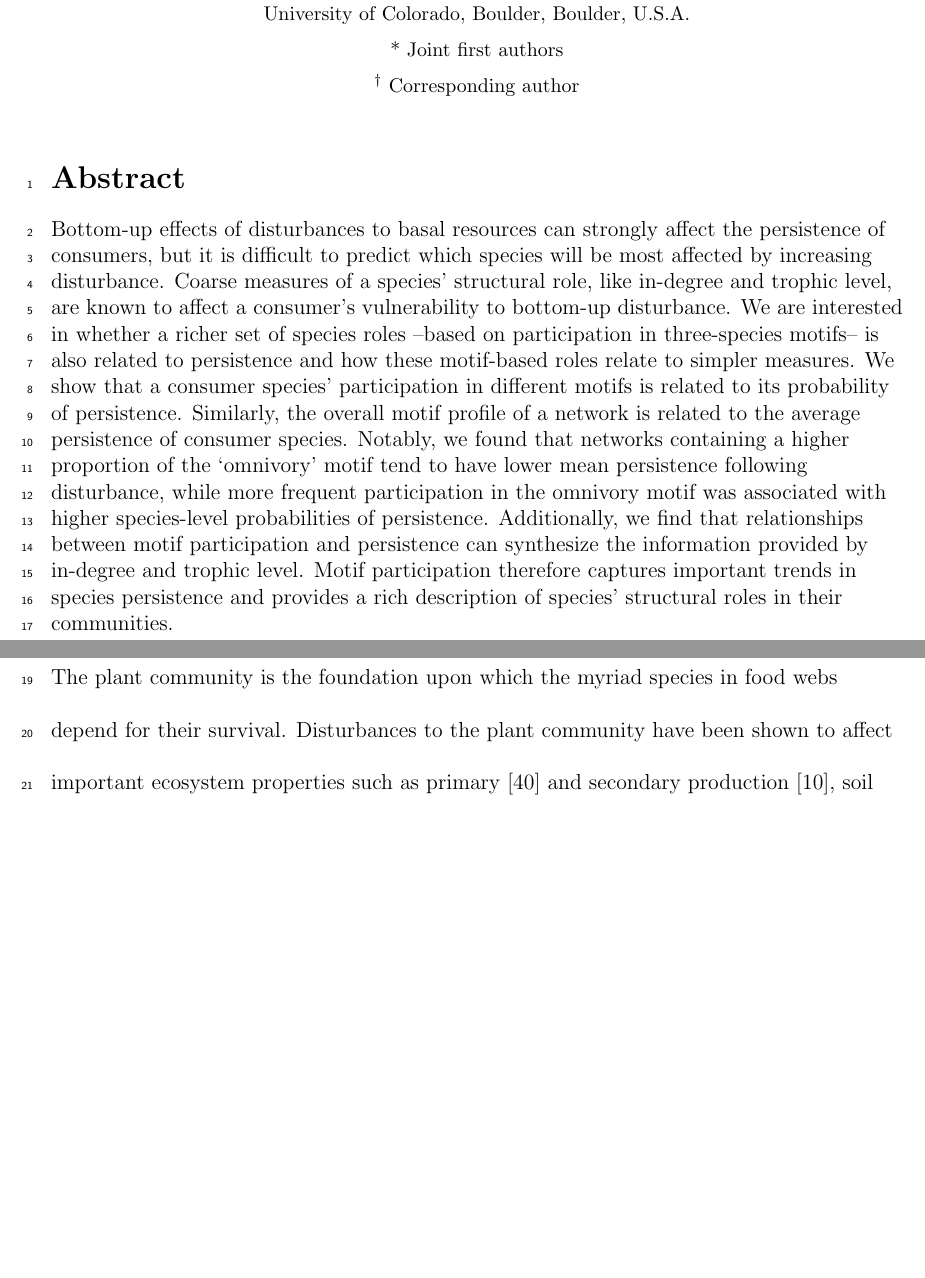
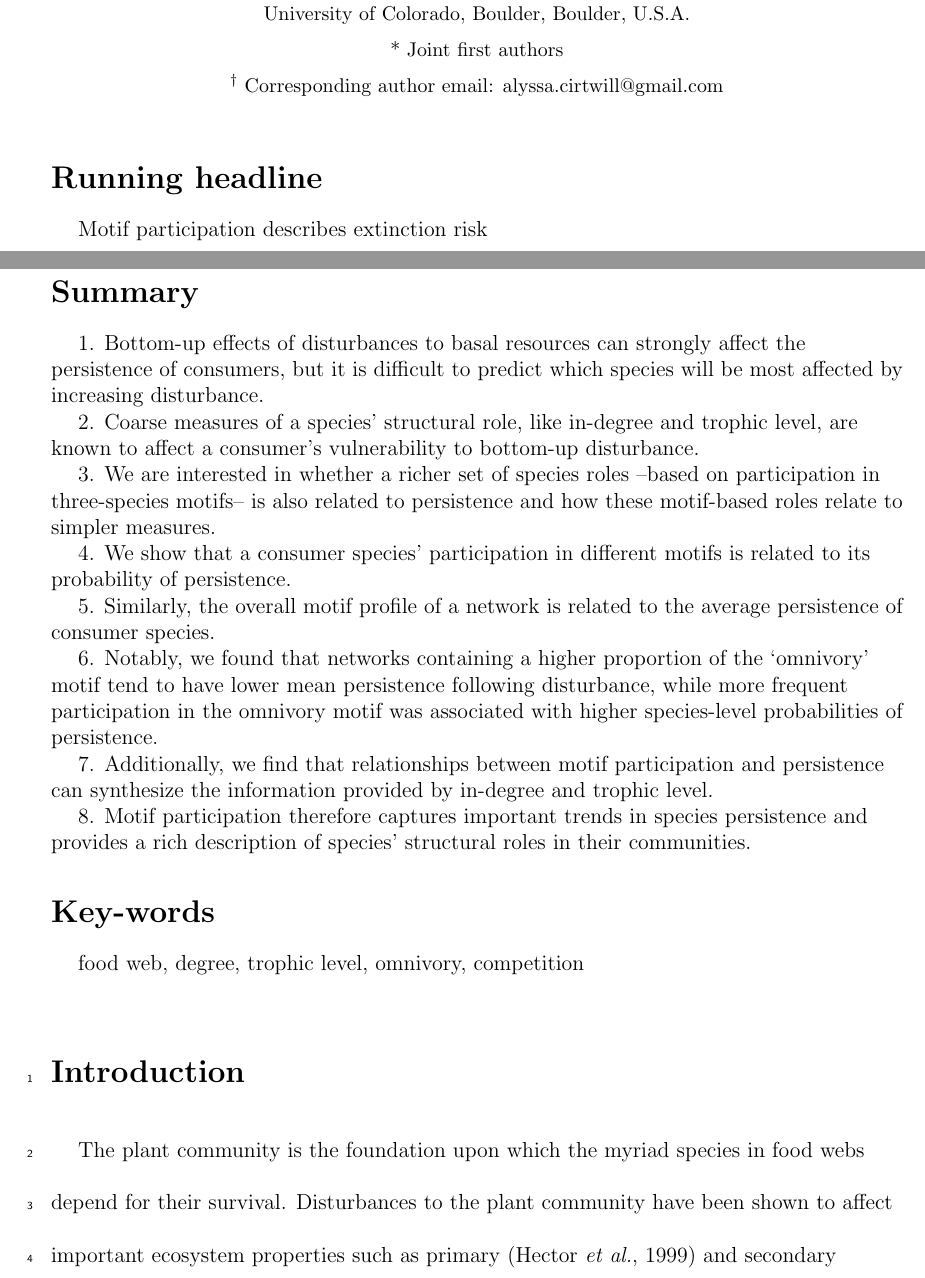
Before and after one commit to cirtwill/Bayes_motifs, a LaTeX document (manuscript/reorder_main_text.tex): two parts of pages 1 and 2 of 37 before the commit and two parts of pages 1 and 2 of 39 after it, joined at a grey line, cut so that both start at the same text, the shorter picture padded with empty space. Compiled offline with LaTeX, dvips and Ghostscript.

Commit message:
formatted abstract for JAE

```diff
--- a/manuscript/reorder_main_text.tex
+++ b/manuscript/reorder_main_text.tex
@@ -9,10 +9,11 @@
 \usepackage{setspace}
 \usepackage[running]{lineno}
 % \usepackage[numbers,sort]{natbib}
-\usepackage[numbers]{natbib}
+\usepackage[sort]{natbib}
 \usepackage{array}
 \usepackage[table]{xcolor}
 \usepackage{xr}
+\usepackage{indentfirst}
 
 \newcommand{\methods}{\textit{Materials \& Methods}}
 \newcommand{\SI}{\textit{Appendix}~}
@@ -44,29 +45,38 @@ University of Colorado, Boulder, Boulder, U.S.A.\\
 \medskip
 * Joint first authors\\
 \medskip
-$^\dagger$ Corresponding author\\
+$^\dagger$ Corresponding author email: alyssa.cirtwill@gmail.com\\
 }
 
 
 \begin{document}
 \maketitle
-\linenumbers
 \raggedright
 
 \setlength{\parindent}{15pt}
 
+\section*{Running headline}
+Motif participation describes extinction risk
 
-\section*{Abstract}
+\clearpage
+
+\section*{Summary}
 
 
-    Bottom-up effects of disturbances to basal resources can strongly affect the persistence of consumers, but it is difficult to predict which species will be most affected by increasing disturbance.
-    Coarse measures of a species' structural role, like in-degree and trophic level, are known to affect a consumer's vulnerability to bottom-up disturbance.
-    We are interested in whether a richer set of species roles --based on participation in three-species motifs-- is also related to persistence and how these motif-based roles relate to simpler measures.
-    We show that a consumer species' participation in different motifs is related to its probability of persistence.
-    Similarly, the overall motif profile of a network is related to the average persistence of consumer species.
-    Notably, we found that networks containing a higher proportion of the `omnivory' motif tend to have lower mean persistence following disturbance, while more frequent participation in the omnivory motif was associated with higher species-level probabilities of persistence.
-    Additionally, we find that relationships between motif participation and persistence can synthesize the information provided by in-degree and trophic level.
-    Motif participation therefore captures important trends in species persistence and provides a rich description of species' structural roles in their communities.
+    \indent{1. Bottom-up effects of disturbances to basal resources can strongly affect the persistence of consumers, but it is difficult to predict which species will be most affected by increasing disturbance.} \\
+    2. Coarse measures of a species' structural role, like in-degree and trophic level, are known to affect a consumer's vulnerability to bottom-up disturbance. \\
+    3. We are interested in whether a richer set of species roles --based on participation in three-species motifs-- is also related to persistence and how these motif-based roles relate to simpler measures. \\
+    4. We show that a consumer species' participation in different motifs is related to its probability of persistence. \\
+    5. Similarly, the overall motif profile of a network is related to the average persistence of consumer species. \\
+    6. Notably, we found that networks containing a higher proportion of the `omnivory' motif tend to have lower mean persistence following disturbance, while more frequent participation in the omnivory motif was associated with higher species-level probabilities of persistence. \\
+    7. Additionally, we find that relationships between motif participation and persistence can synthesize the information provided by in-degree and trophic level. \\
+    8. Motif participation therefore captures important trends in species persistence and provides a rich description of species' structural roles in their communities.
+
+
+\section*{Key-words}
+    food web, degree, trophic level, omnivory, competition
+
 
 \begin{spacing}{2.0}
+\linenumbers
 
```
Also changed, not shown: manuscript/reorder_main_text.tex (3 more changed lines).
